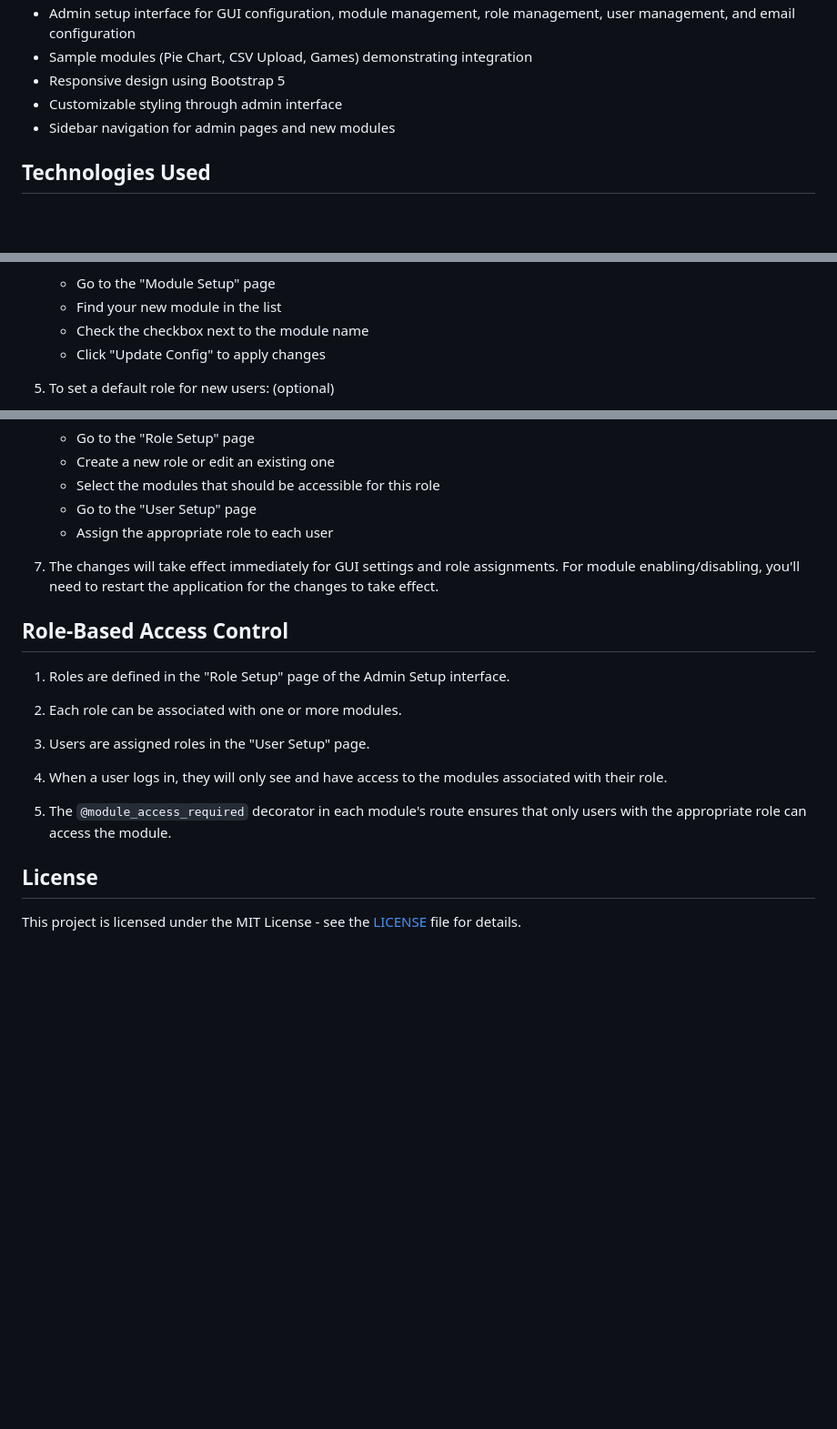
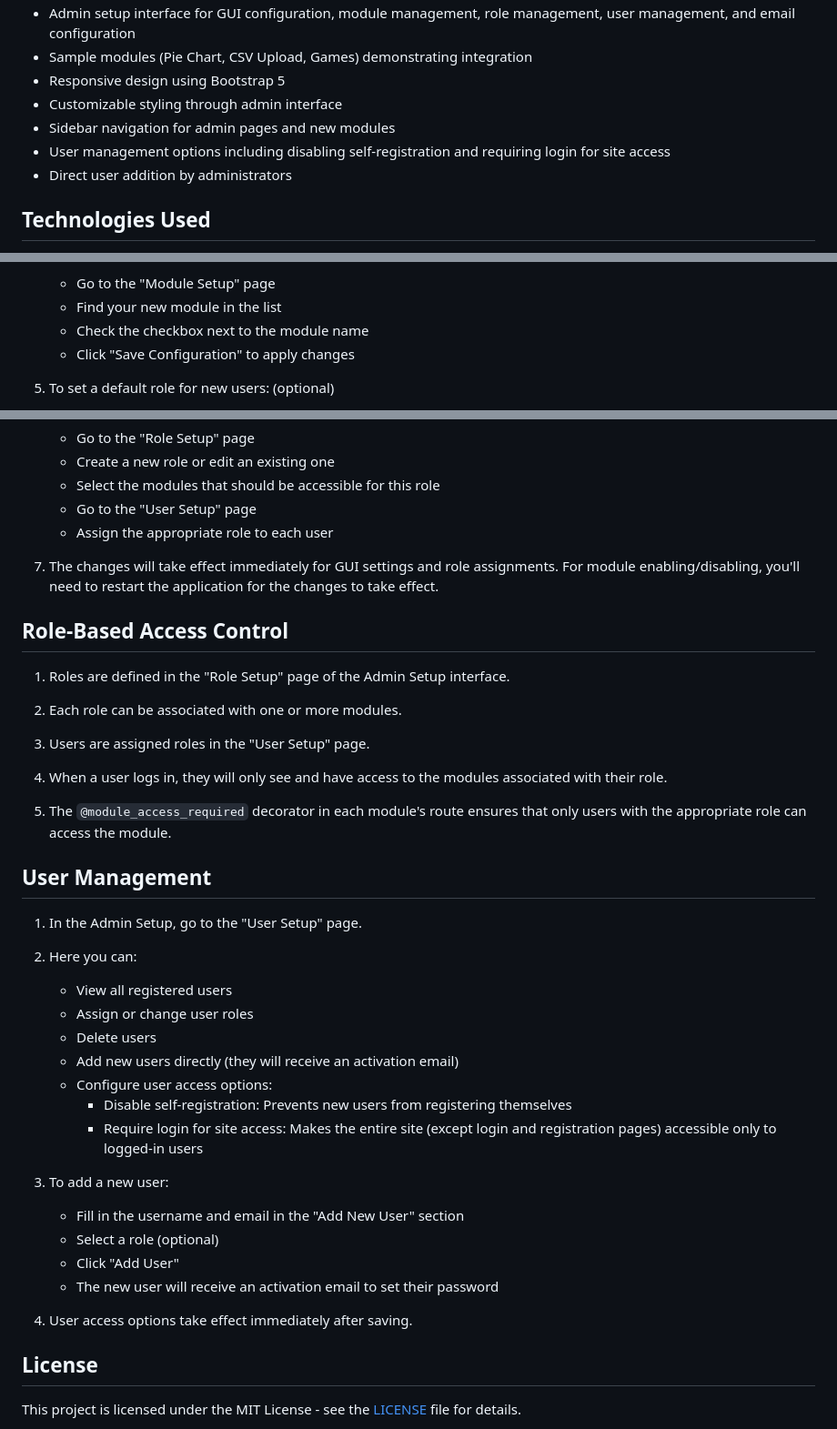
Before and after one commit to DaveY61/flask-mod-template, a Markdown page: README.md, 3 parts joined by grey strips. Shown: that part at 91% size. Drawn GitHub-style; blank space fills up the shorter version.

```diff
--- a/README.md
+++ b/README.md
@@ -26,6 +27,8 @@ Flask Modular Template is a scalable and modular Python Flask application templa
 - Responsive design using Bootstrap 5
 - Customizable styling through admin interface
 - Sidebar navigation for admin pages and new modules
+- User management options including disabling self-registration and requiring login for site access
+- Direct user addition by administrators
 
 ## Technologies Used
 
@@ -148,7 +151,7 @@ The application should now be running at `http://localhost:5000`.
    - Go to the "Module Setup" page
    - Find your new module in the list
    - Check the checkbox next to the module name
-   - Click "Update Config" to apply changes
+   - Click "Save Configuration" to apply changes
 
 5. To set a default role for new users: (optional)
    - Go to the "Role Setup" page
@@ -164,7 +167,7 @@ The application should now be running at `http://localhost:5000`.
    - Go to the "User Setup" page
    - Assign the appropriate role to each user
 
-6. The changes will take effect immediately for GUI settings and role assignments. For module enabling/disabling, you'll need to restart the application for the changes to take effect.
+7. The changes will take effect immediately for GUI settings and role assignments. For module enabling/disabling, you'll need to restart the application for the changes to take effect.
 
 ## Role-Based Access Control
 
@@ -178,6 +181,27 @@ The application should now be running at `http://localhost:5000`.
 
 5. The `@module_access_required` decorator in each module's route ensures that only users with the appropriate role can access the module.
 
+## User Management
+
+1. In the Admin Setup, go to the "User Setup" page.
+
+2. Here you can:
+   - View all registered users
+   - Assign or change user roles
+   - Delete users
+   - Add new users directly (they will receive an activation email)
+   - Configure user access options:
+     - Disable self-registration: Prevents new users from registering themselves
+     - Require login for site access: Makes the entire site (except login and registration pages) accessible only to logged-in users
+
+3. To add a new user:
+   - Fill in the username and email in the "Add New User" section
+   - Select a role (optional)
+   - Click "Add User"
+   - The new user will receive an activation email to set their password
+
+4. User access options take effect immediately after saving.
+
 ## License
 
 This project is licensed under the MIT License - see the [LICENSE](LICENSE) file for details.
```
Also changed, not shown: other parts of README.md (+1 -0 lines).
